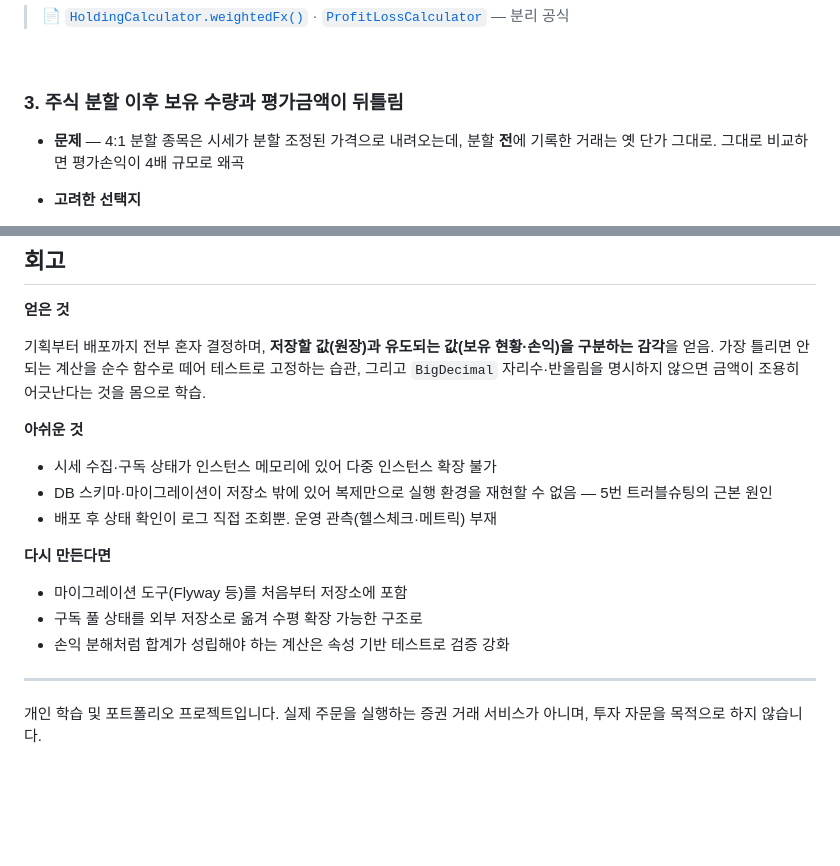
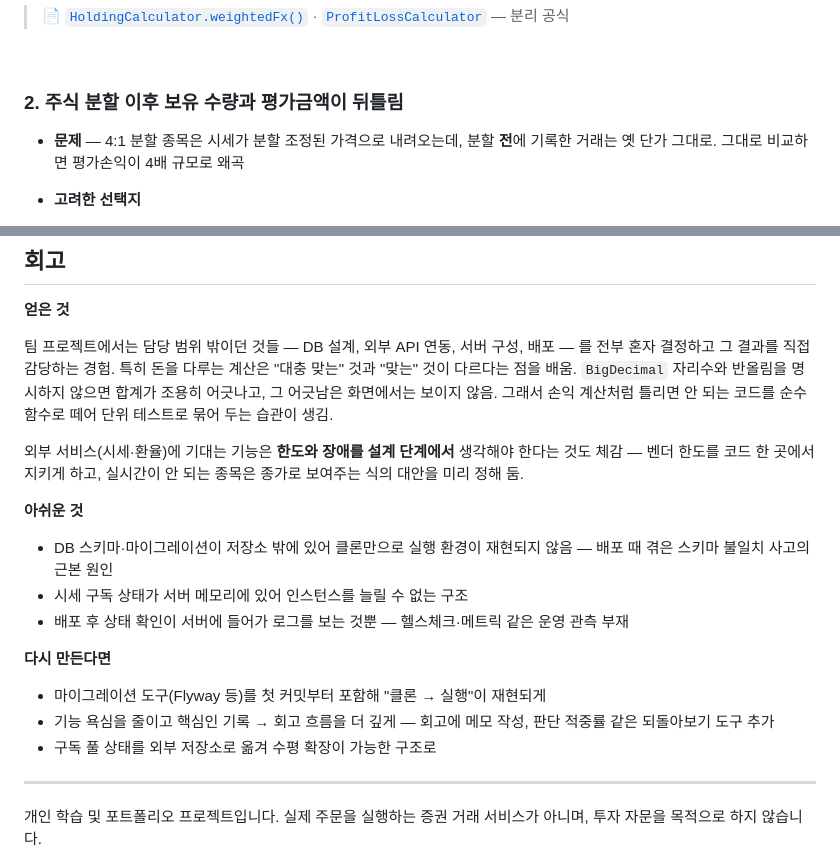
Before and after one commit to jeonggul/mijang, a Markdown page: README.md, 2 parts joined by grey strips. Drawn GitHub-style; blank space fills up the shorter version.

```diff
--- a/README.md
+++ b/README.md
@@ -231,7 +193,7 @@ src/main/resources/
 
 <br/>
 
-### 3. 주식 분할 이후 보유 수량과 평가금액이 뒤틀림
+### 2. 주식 분할 이후 보유 수량과 평가금액이 뒤틀림
 
 - **문제** — 4:1 분할 종목은 시세가 분할 조정된 가격으로 내려오는데, 분할 **전**에 기록한 거래는
   옛 단가 그대로. 그대로 비교하면 평가손익이 4배 규모로 왜곡
@@ -284,21 +246,25 @@ src/main/resources/
 
 **얻은 것**
 
-기획부터 배포까지 전부 혼자 결정하며, **저장할 값(원장)과 유도되는 값(보유 현황·손익)을 구분하는 감각**을 얻음.
-가장 틀리면 안 되는 계산을 순수 함수로 떼어 테스트로 고정하는 습관, 그리고 `BigDecimal` 자리수·반올림을
-명시하지 않으면 금액이 조용히 어긋난다는 것을 몸으로 학습.
+팀 프로젝트에서는 담당 범위 밖이던 것들 — DB 설계, 외부 API 연동, 서버 구성, 배포 — 를 전부 혼자 결정하고
+그 결과를 직접 감당하는 경험. 특히 돈을 다루는 계산은 "대충 맞는" 것과 "맞는" 것이 다르다는 점을 배움.
+`BigDecimal` 자리수와 반올림을 명시하지 않으면 합계가 조용히 어긋나고, 그 어긋남은 화면에서는 보이지 않음.
+그래서 손익 계산처럼 틀리면 안 되는 코드를 순수 함수로 떼어 단위 테스트로 묶어 두는 습관이 생김.
+
+외부 서비스(시세·환율)에 기대는 기능은 **한도와 장애를 설계 단계에서** 생각해야 한다는 것도 체감 —
+벤더 한도를 코드 한 곳에서 지키게 하고, 실시간이 안 되는 종목은 종가로 보여주는 식의 대안을 미리 정해 둠.
 
 **아쉬운 것**
 
-- 시세 수집·구독 상태가 인스턴스 메모리에 있어 다중 인스턴스 확장 불가
-- DB 스키마·마이그레이션이 저장소 밖에 있어 복제만으로 실행 환경을 재현할 수 없음 — 5번 트러블슈팅의 근본 원인
-- 배포 후 상태 확인이 로그 직접 조회뿐. 운영 관측(헬스체크·메트릭) 부재
+- DB 스키마·마이그레이션이 저장소 밖에 있어 클론만으로 실행 환경이 재현되지 않음 — 배포 때 겪은 스키마 불일치 사고의 근본 원인
+- 시세 구독 상태가 서버 메모리에 있어 인스턴스를 늘릴 수 없는 구조
+- 배포 후 상태 확인이 서버에 들어가 로그를 보는 것뿐 — 헬스체크·메트릭 같은 운영 관측 부재
 
 **다시 만든다면**
 
-- 마이그레이션 도구(Flyway 등)를 처음부터 저장소에 포함
-- 구독 풀 상태를 외부 저장소로 옮겨 수평 확장 가능한 구조로
-- 손익 분해처럼 합계가 성립해야 하는 계산은 속성 기반 테스트로 검증 강화
+- 마이그레이션 도구(Flyway 등)를 첫 커밋부터 포함해 "클론 → 실행"이 재현되게
+- 기능 욕심을 줄이고 핵심인 기록 → 회고 흐름을 더 깊게 — 회고에 메모 작성, 판단 적중률 같은 되돌아보기 도구 추가
+- 구독 풀 상태를 외부 저장소로 옮겨 수평 확장이 가능한 구조로
 
 ---
 
```
Also changed, not shown: other parts of README.md (+3 -41 lines).
